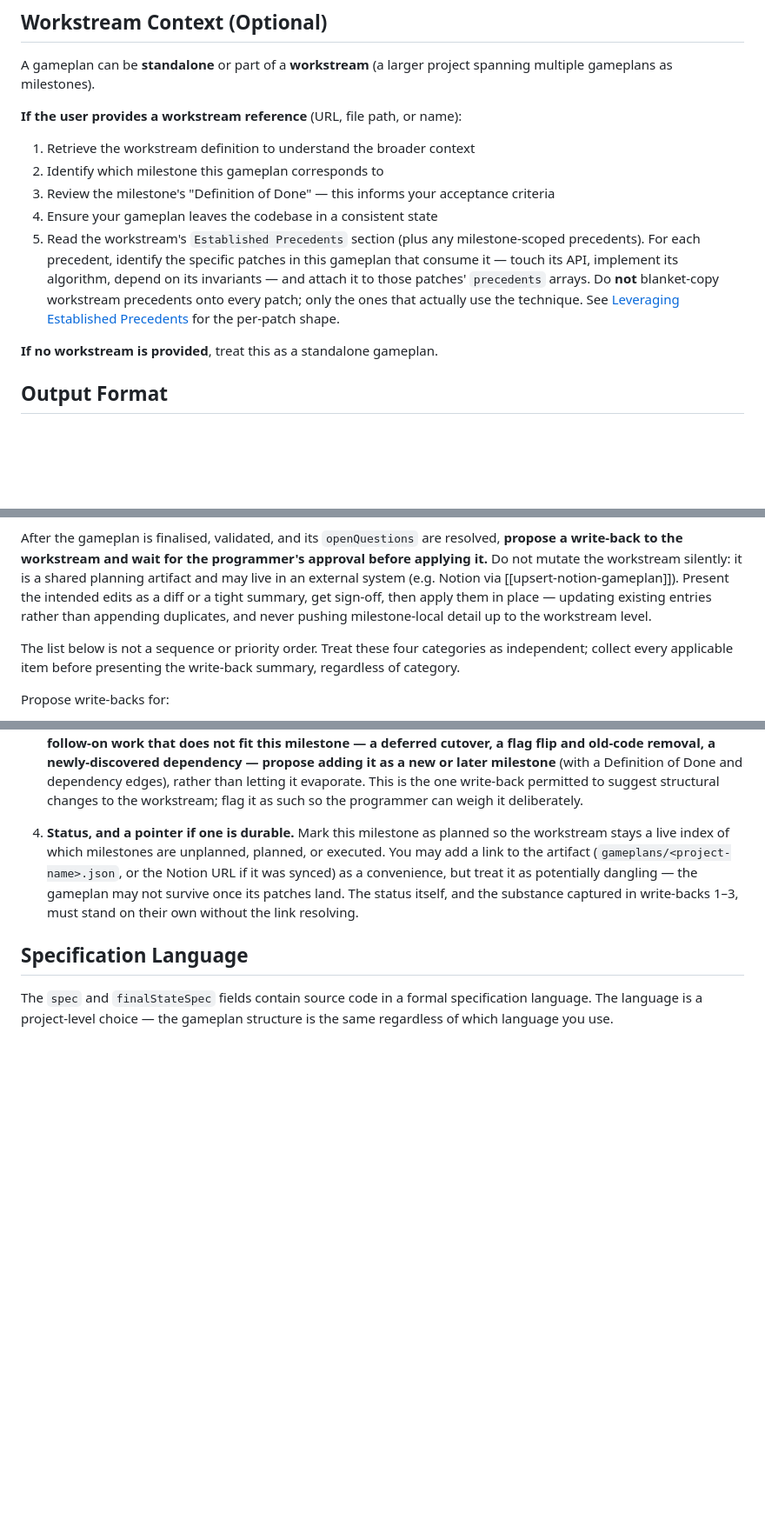
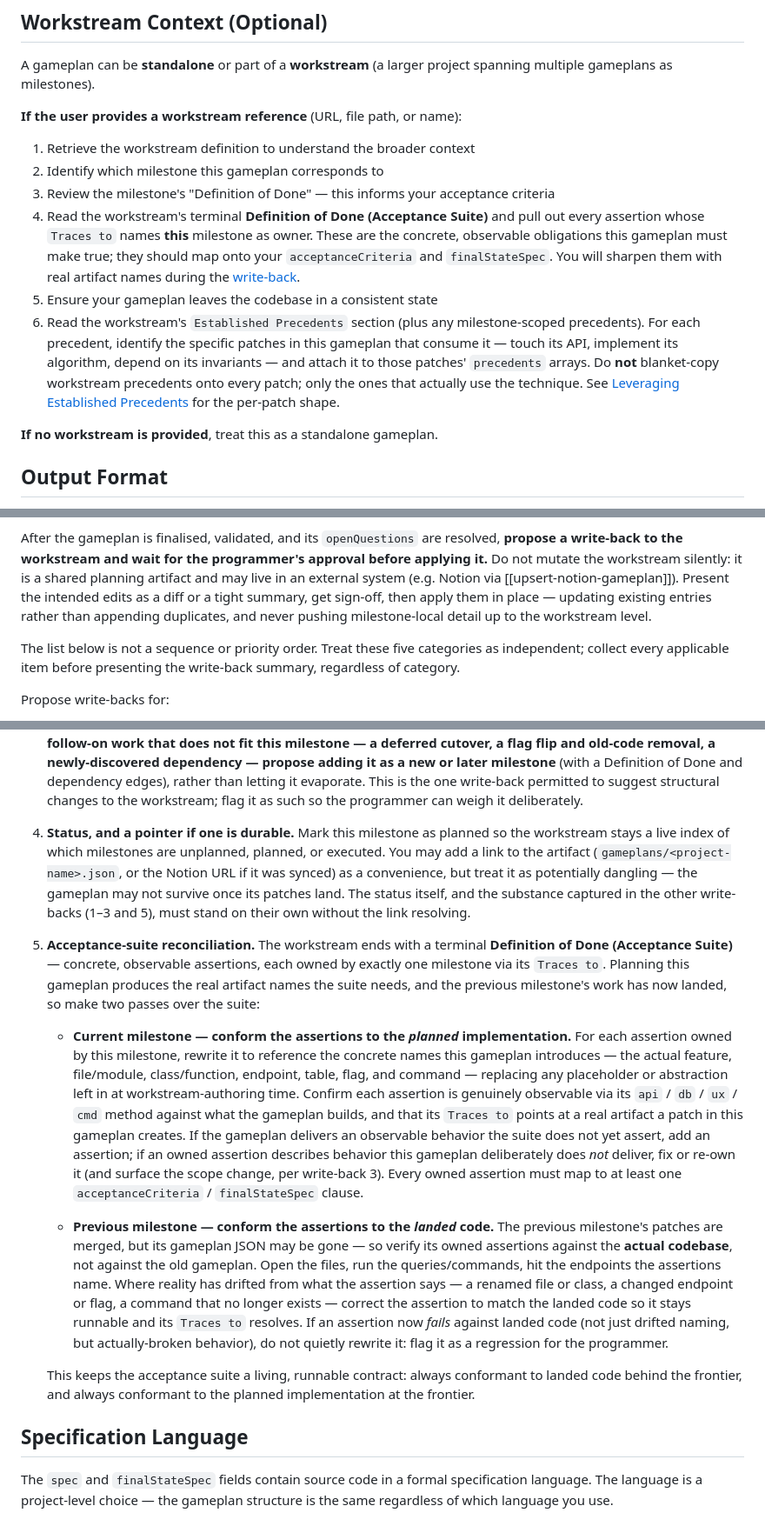
Before and after one commit to flowglad/onton, a Markdown page: skills/write-gameplan/SKILL.md, 3 parts joined by grey strips. Shown at 87% size. Drawn GitHub-style; blank space fills up the shorter version.

Commit message:
write-gameplan: reconcile the acceptance suite on workstream write-back
The terminal acceptance suite now flows through gameplan planning:

- write-workstream: each assertion names exactly one owning milestone
  (the one whose work first makes it true) and must reference concrete
  artifact names (file/class/endpoint/table/flag/command), with the
  expectation that thin milestones get sharpened during gameplan planning.

- write-gameplan: the reading step pulls the assertions this milestone
  owns; a new write-back pass (category 5) (a) conforms the current
  milestone's assertions to the planned implementation's real names and
  (b) conforms the previous milestone's assertions to the landed code,
  flagging genuine regressions rather than silently rewriting them.

Co-Authored-By: Claude Opus 4.8 (1M context) <noreply@anthropic.com>

```diff
--- a/skills/write-gameplan/SKILL.md
+++ b/skills/write-gameplan/SKILL.md
@@ -62,8 +62,9 @@ A gameplan can be **standalone** or part of a **workstream** (a larger project s
 1. Retrieve the workstream definition to understand the broader context
 2. Identify which milestone this gameplan corresponds to
 3. Review the milestone's "Definition of Done" — this informs your acceptance criteria
-4. Ensure your gameplan leaves the codebase in a consistent state
-5. Read the workstream's `Established Precedents` section (plus any milestone-scoped precedents). For each precedent, identify the specific patches in this gameplan that consume it — touch its API, implement its algorithm, depend on its invariants — and attach it to those patches' `precedents` arrays. Do **not** blanket-copy workstream precedents onto every patch; only the ones that actually use the technique. See [Leveraging Established Precedents](#leveraging-established-precedents) for the per-patch shape.
+4. Read the workstream's terminal **Definition of Done (Acceptance Suite)** and pull out every assertion whose `Traces to` names **this** milestone as owner. These are the concrete, observable obligations this gameplan must make true; they should map onto your `acceptanceCriteria` and `finalStateSpec`. You will sharpen them with real artifact names during the [write-back](#writing-back-to-the-parent-workstream).
+5. Ensure your gameplan leaves the codebase in a consistent state
+6. Read the workstream's `Established Precedents` section (plus any milestone-scoped precedents). For each precedent, identify the specific patches in this gameplan that consume it — touch its API, implement its algorithm, depend on its invariants — and attach it to those patches' `precedents` arrays. Do **not** blanket-copy workstream precedents onto every patch; only the ones that actually use the technique. See [Leveraging Established Precedents](#leveraging-established-precedents) for the per-patch shape.
 
 **If no workstream is provided**, treat this as a standalone gameplan.
 
@@ -427,7 +428,7 @@ This matters because the two artifacts have different lifespans. **A workstream
 
 After the gameplan is finalised, validated, and its `openQuestions` are resolved, **propose a write-back to the workstream and wait for the programmer's approval before applying it.** Do not mutate the workstream silently: it is a shared planning artifact and may live in an external system (e.g. Notion via [[upsert-notion-gameplan]]). Present the intended edits as a diff or a tight summary, get sign-off, then apply them in place — updating existing entries rather than appending duplicates, and never pushing milestone-local detail up to the workstream level.
 
-The list below is not a sequence or priority order. Treat these four categories as independent; collect every applicable item before presenting the write-back summary, regardless of category.
+The list below is not a sequence or priority order. Treat these five categories as independent; collect every applicable item before presenting the write-back summary, regardless of category.
 
 Propose write-backs for:
 
@@ -437,7 +438,15 @@ Propose write-backs for:
 
 3. **Scope and Definition-of-Done reconciliation.** The finalised gameplan rarely matches the milestone's original `Definition of Done` exactly — work gets deferred, pulled forward, or split out. Reconcile the milestone record so its `Definition of Done`, `Unlocks`, and (if the milestone ends GATED) `Operator Actions Before Next Milestone` describe what the gameplan actually commits to. Now that flag names and gated state are concrete, fill in placeholder operator actions with the real flag name and the actual signals to watch. **If planning revealed follow-on work that does not fit this milestone — a deferred cutover, a flag flip and old-code removal, a newly-discovered dependency — propose adding it as a new or later milestone** (with a Definition of Done and dependency edges), rather than letting it evaporate. This is the one write-back permitted to suggest structural changes to the workstream; flag it as such so the programmer can weigh it deliberately.
 
-4. **Status, and a pointer if one is durable.** Mark this milestone as planned so the workstream stays a live index of which milestones are unplanned, planned, or executed. You may add a link to the artifact (`gameplans/<project-name>.json`, or the Notion URL if it was synced) as a convenience, but treat it as potentially dangling — the gameplan may not survive once its patches land. The status itself, and the substance captured in write-backs 1–3, must stand on their own without the link resolving.
+4. **Status, and a pointer if one is durable.** Mark this milestone as planned so the workstream stays a live index of which milestones are unplanned, planned, or executed. You may add a link to the artifact (`gameplans/<project-name>.json`, or the Notion URL if it was synced) as a convenience, but treat it as potentially dangling — the gameplan may not survive once its patches land. The status itself, and the substance captured in the other write-backs (1–3 and 5), must stand on their own without the link resolving.
+
+5. **Acceptance-suite reconciliation.** The workstream ends with a terminal **Definition of Done (Acceptance Suite)** — concrete, observable assertions, each owned by exactly one milestone via its `Traces to`. Planning this gameplan produces the real artifact names the suite needs, and the previous milestone's work has now landed, so make two passes over the suite:
+
+   - **Current milestone — conform the assertions to the *planned* implementation.** For each assertion owned by this milestone, rewrite it to reference the concrete names this gameplan introduces — the actual feature, file/module, class/function, endpoint, table, flag, and command — replacing any placeholder or abstraction left in at workstream-authoring time. Confirm each assertion is genuinely observable via its `api` / `db` / `ux` / `cmd` method against what the gameplan builds, and that its `Traces to` points at a real artifact a patch in this gameplan creates. If the gameplan delivers an observable behavior the suite does not yet assert, add an assertion; if an owned assertion describes behavior this gameplan deliberately does *not* deliver, fix or re-own it (and surface the scope change, per write-back 3). Every owned assertion must map to at least one `acceptanceCriteria` / `finalStateSpec` clause.
+
+   - **Previous milestone — conform the assertions to the *landed* code.** The previous milestone's patches are merged, but its gameplan JSON may be gone — so verify its owned assertions against the **actual codebase**, not against the old gameplan. Open the files, run the queries/commands, hit the endpoints the assertions name. Where reality has drifted from what the assertion says — a renamed file or class, a changed endpoint or flag, a command that no longer exists — correct the assertion to match the landed code so it stays runnable and its `Traces to` resolves. If an assertion now *fails* against landed code (not just drifted naming, but actually-broken behavior), do not quietly rewrite it: flag it as a regression for the programmer.
+
+   This keeps the acceptance suite a living, runnable contract: always conformant to landed code behind the frontier, and always conformant to the planned implementation at the frontier.
 
 ## Specification Language
 
```
Also changed, not shown: other parts of skills/write-gameplan/SKILL.md (+1 -1 lines), skills/write-workstream/SKILL.md (+2 -1 lines).
